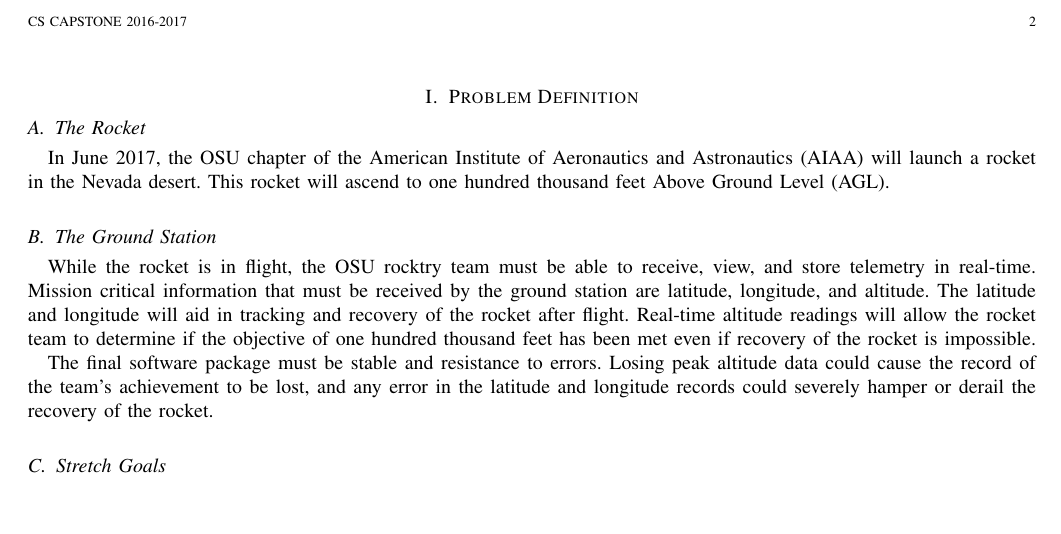
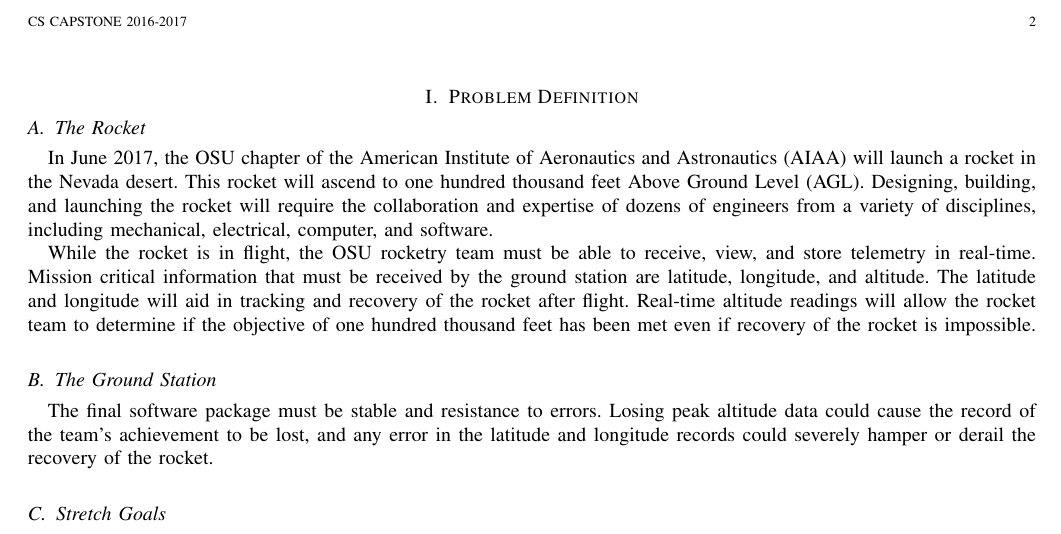
Before and after one commit to 100k-rocketry/groundstation, a LaTeX paper (problem-statement.tex): part of page 2 of 2, cut so that both start at the same text, the shorter picture padded with empty space. Compiled offline with pdfLaTeX; a missing font is replaced by an installed copy or a similar font; a LaTeX package or settings file that is missing is left out.

Commit message:
Refactored definition

```diff
--- a/problem-statement.tex
+++ b/problem-statement.tex
@@ -98,8 +98,12 @@ and describe how we will measure its success.
 In June 2017, the \ac{OSU} chapter of the
 \ac{AIAA} will launch a rocket in the Nevada desert.
 This rocket will ascend to one hundred thousand feet \ac{AGL}.
-\subsection{The Ground Station}
-While the rocket is in flight, the \ac{OSU} rocktry team
+Designing, building, and launching the rocket will require the
+collaboration and expertise of dozens of engineers from a variety
+of disciplines, including mechanical, electrical, computer, and
+software.
+
+While the rocket is in flight, the \ac{OSU} rocketry team
 must be able to receive, view, and store telemetry in real-time.
 Mission critical information that must be received by the ground
 station are latitude, longitude, and altitude. The latitude
@@ -107,6 +111,8 @@ and longitude will aid in tracking and recovery of the rocket
 after flight. Real-time altitude readings will allow the rocket
 team to determine if the objective of one hundred thousand feet
 has been met even if recovery of the rocket is impossible.
+
+\subsection{The Ground Station}
 
 The final software package must be stable and resistance to errors.
 Losing peak altitude data could cause the record of the team's
```
Also changed, not shown: problem-statement.tex (5 more changed lines).
